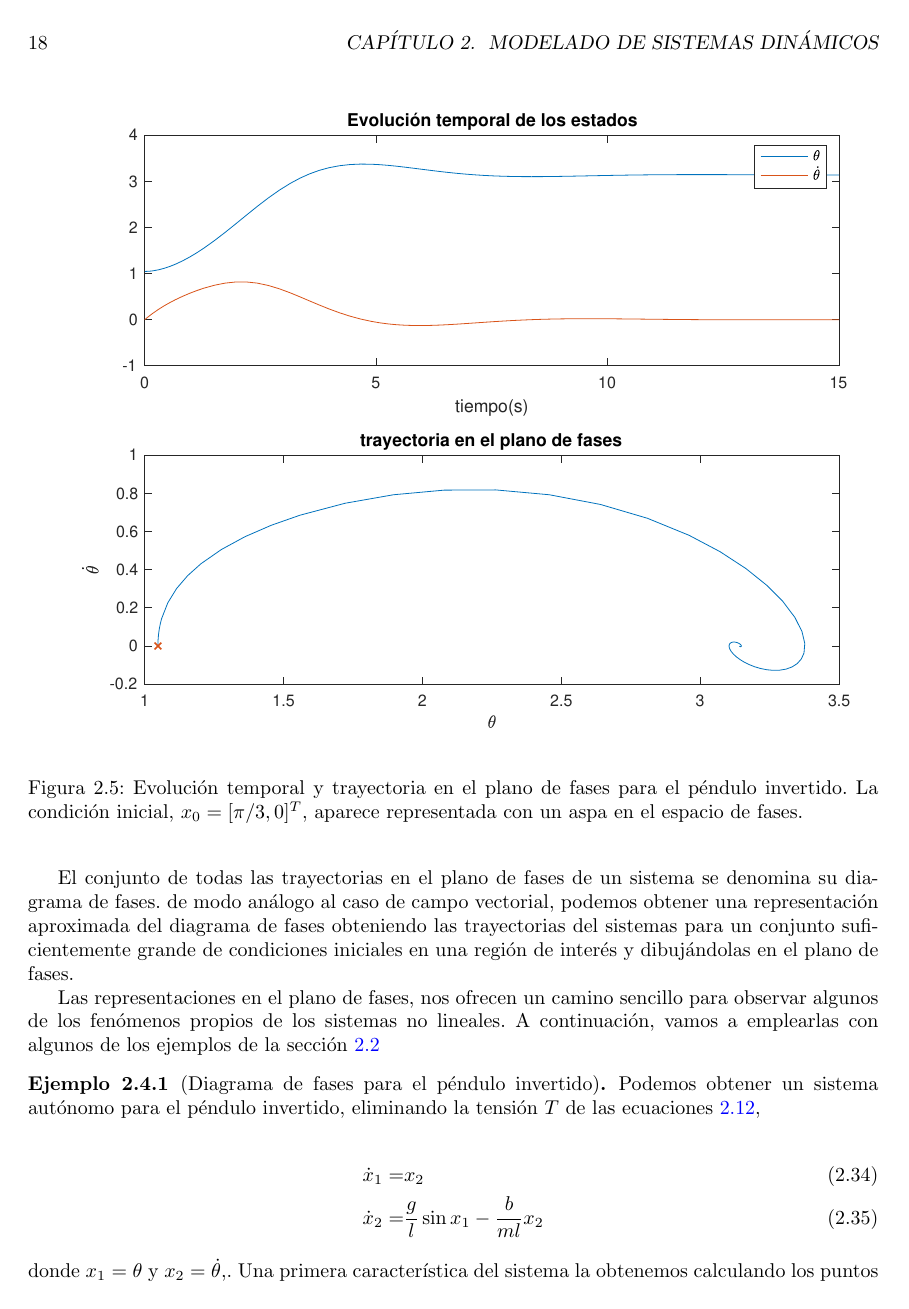
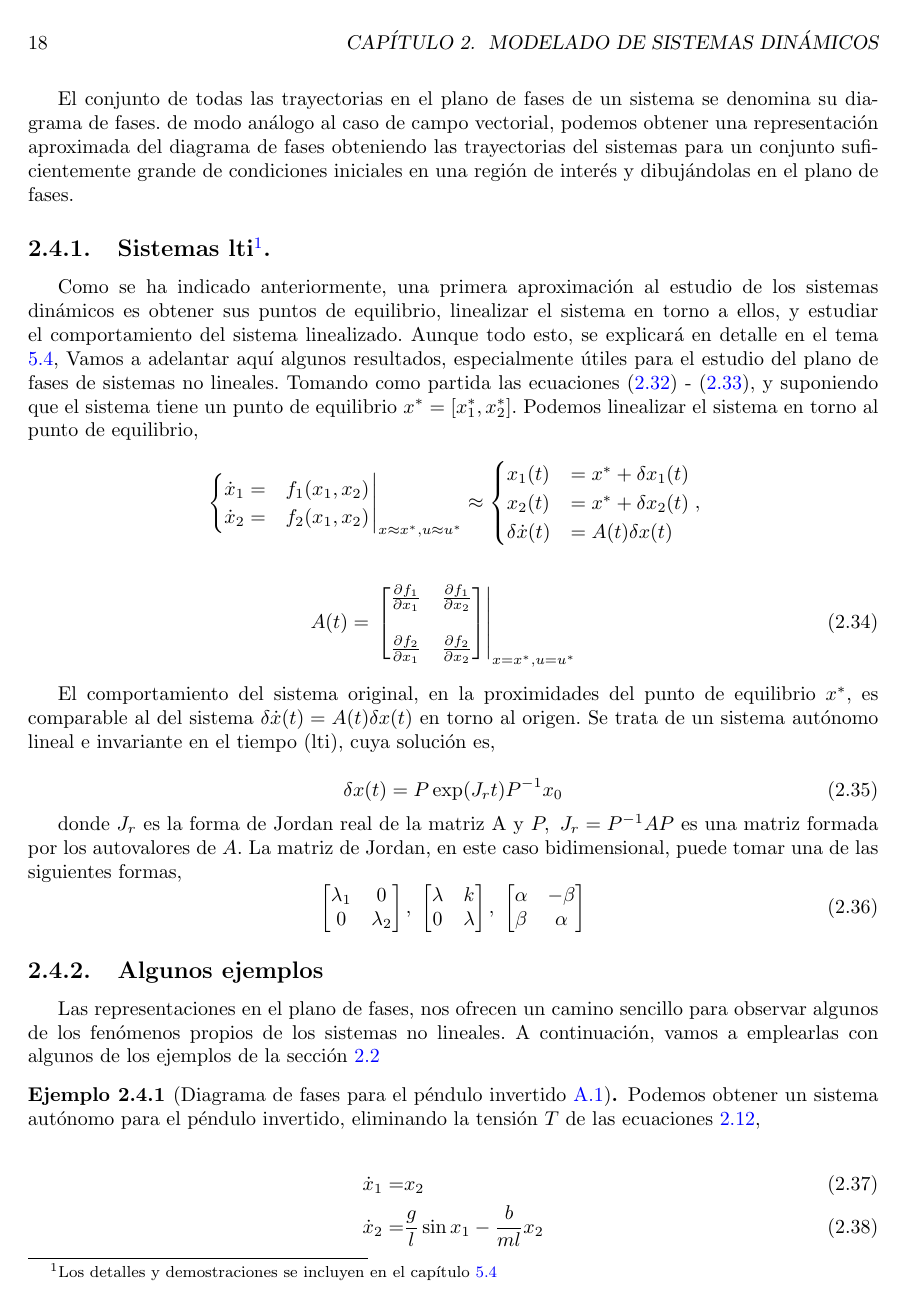
Before and after one commit to UCM-237/Realimentados, a LaTeX book (manual/realimentados.tex, which reads manual/modelado.tex): page 18 of 65. Compiled offline with pdfLaTeX.

Commit message:
avance semanal

```diff
--- a/manual/modelado.tex
+++ b/manual/modelado.tex
@@ -318,12 +318,53 @@ Además podemos considerar $f(x)=[f_1(x),f_2(x)]$ como un campo vectorial defini
 
 El conjunto de todas las trayectorias en el plano de fases de un sistema se denomina su diagrama de fases. de modo análogo al caso de campo vectorial, podemos obtener una representación aproximada del diagrama de fases obteniendo las trayectorias del sistemas para un conjunto suficientemente grande de condiciones iniciales en una región de interés y dibujándolas en el plano de fases.
 
+\subsection{Sistemas lti\protect\footnote{Los detalles y demostraciones se incluyen en el capítulo \ref{5:lti}}. }
+ Como se ha indicado anteriormente, una primera aproximación al estudio de los sistemas dinámicos es obtener sus puntos de equilibrio, linealizar el sistema en torno a ellos, y estudiar el comportamiento del sistema linealizado. Aunque todo esto, se explicará en detalle en el tema \ref{5:lti}, Vamos a adelantar aquí algunos resultados, especialmente útiles para el estudio del plano de fases de sistemas no lineales.
+Tomando como partida las ecuaciones (\ref{eq: sysa1}) - (\ref{eq: sysa2}), y suponiendo que el sistema tiene un punto de equilibrio $x^*= [x_1^*,x_2^*]$. Podemos linealizar el sistema en torno al punto de equilibrio,
+\begin{align}
+\left.\begin{cases}
+	\dot x_1 =& f_1(x_1,x_2) \\ \dot x_2 =& f_2(x_1,x_2)
+	\end{cases}\right|_{x\approx x^*, u\approx u^*} \approx
+	\begin{cases}
+		x_1(t) &= x^* + \delta x_1(t) \\
+		x_2(t) &= x^* + \delta x_2(t) \\
+	\delta \dot x(t) &= A(t)\delta x(t)  \\
+	\end{cases}, \nonumber
+\end{align}
+\begin{align}
+	A(t) &= \left. \begin{bmatrix}
+		\frac{\partial f_1}{\partial x_1} &  \frac{\partial f_1}{\partial x_2} \\
+		\ \\
+		\frac{\partial f_2}{\partial x_1} & \frac{\partial f_2}{\partial x_2}
+	\end{bmatrix} \right |_{x=x^*, u=u^*} \quad
+\end{align}
+
+El comportamiento del sistema original, en la proximidades del punto de equilibrio $x^*$, es comparable al del sistema $\delta \dot x(t) = A(t)\delta x(t)$ en torno al origen. Se trata de un sistema autónomo lineal e invariante en el tiempo (lti), cuya solución es,
+
+\begin{equation}
+\delta x(t) = P\exp(J_rt)P^{-1}x_0
+\end{equation}
+
+donde  $J_r$ es la forma de Jordan real de la matriz A y $P,\ J_r=P^{-1}AP$ es una matriz formada por los autovalores de $A$. La matriz de Jordan, en este caso bidimensional, puede tomar una de las siguientes formas,
+\begin{equation}
+\begin{bmatrix}
+\lambda_1 & 0\\ 0 & \lambda_2
+\end{bmatrix},\ \begin{bmatrix}
+\lambda & k\\ 0 & \lambda
+\end{bmatrix},\ \begin{bmatrix}
+\alpha & -\beta\\ \beta & \alpha
+\end{bmatrix}
+\end{equation}
+
+
+
+
+\subsection{Algunos ejemplos}
 Las representaciones en el plano de fases, nos ofrecen un camino sencillo para observar algunos de los fenómenos propios de los sistemas no lineales. A continuación, vamos a emplearlas con algunos de los ejemplos de la sección \ref{sec: ejem}
-
-\begin{example}[Diagrama de fases para el péndulo invertido]
+\begin{example}[Diagrama de fases para el péndulo invertido \ref{Apinv}]
 Podemos obtener un sistema autónomo para el péndulo invertido, eliminando la tensión $T$ de las ecuaciones \ref{eq: f},
 \begin{figure}
-\includegraphics[scale=0.8]{resp_p_inv.eps}
+\includegraphics[scale=0.8]{resp_inv.eps}
 \caption{Evolución temporal y trayectoria en el plano de fases para el péndulo invertido. La condición inicial, $x_0=[\pi/3,0]^T$, aparece representada con un aspa en el espacio de fases.} \label{fig:trpen}
 \end{figure}
 
```
Also changed, not shown: manual/apendice1.tex (+2 -2 lines), manual/lineales.tex (+2 -2 lines), manual/modelado.tex (7 more changed lines).
